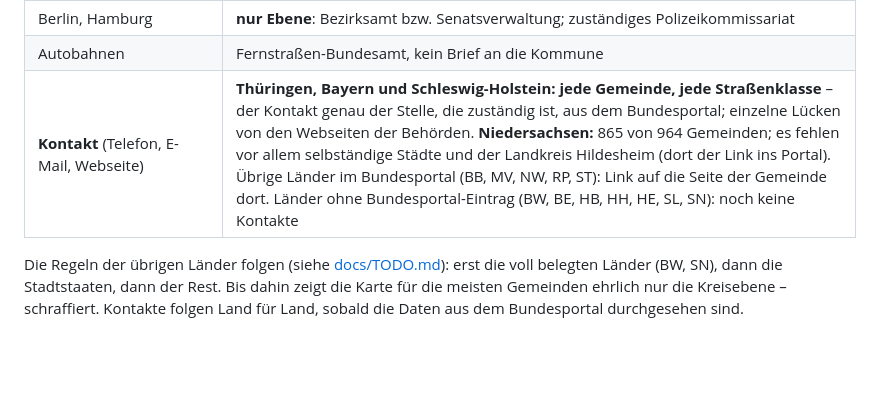
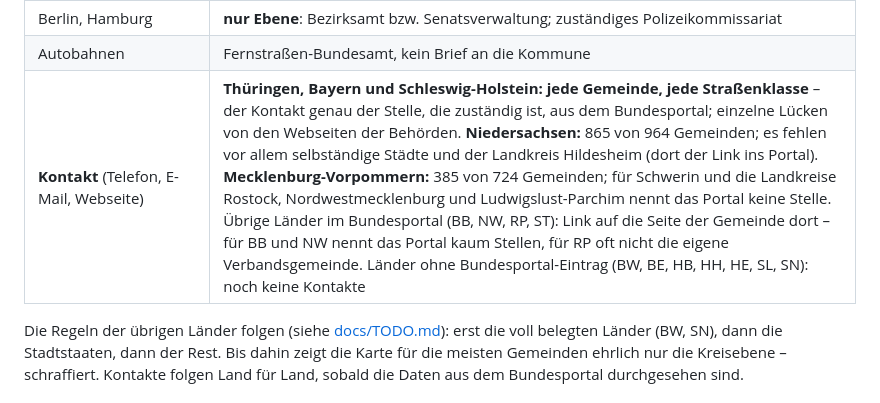
Before and after one commit to vizsim/wer-ist-zustaendig, a Markdown page: README.md, the part around the change. GitHub-like rendering; blank space fills up the shorter version.

```diff
--- a/README.md
+++ b/README.md
@@ -37,7 +37,7 @@ Es gibt zwei Wege zu den Daten:
 | Alle übrigen Gemeinden | **nur Ebene**: Kreis (Landratsamt, Kreisverwaltung); Große Kreisstädte als Alternative |
 | Berlin, Hamburg | **nur Ebene**: Bezirksamt bzw. Senatsverwaltung; zuständiges Polizeikommissariat |
 | Autobahnen | Fernstraßen-Bundesamt, kein Brief an die Kommune |
-| **Kontakt** (Telefon, E-Mail, Webseite) | **Thüringen, Bayern und Schleswig-Holstein: jede Gemeinde, jede Straßenklasse** – der Kontakt genau der Stelle, die zuständig ist, aus dem Bundesportal; einzelne Lücken von den Webseiten der Behörden. **Niedersachsen:** 865 von 964 Gemeinden; es fehlen vor allem selbständige Städte und der Landkreis Hildesheim (dort der Link ins Portal). Übrige Länder im Bundesportal (BB, MV, NW, RP, ST): Link auf die Seite der Gemeinde dort. Länder ohne Bundesportal-Eintrag (BW, BE, HB, HH, HE, SL, SN): noch keine Kontakte |
+| **Kontakt** (Telefon, E-Mail, Webseite) | **Thüringen, Bayern und Schleswig-Holstein: jede Gemeinde, jede Straßenklasse** – der Kontakt genau der Stelle, die zuständig ist, aus dem Bundesportal; einzelne Lücken von den Webseiten der Behörden. **Niedersachsen:** 865 von 964 Gemeinden; es fehlen vor allem selbständige Städte und der Landkreis Hildesheim (dort der Link ins Portal). **Mecklenburg-Vorpommern:** 385 von 724 Gemeinden; für Schwerin und die Landkreise Rostock, Nordwestmecklenburg und Ludwigslust-Parchim nennt das Portal keine Stelle. Übrige Länder im Bundesportal (BB, NW, RP, ST): Link auf die Seite der Gemeinde dort – für BB und NW nennt das Portal kaum Stellen, für RP oft nicht die eigene Verbandsgemeinde. Länder ohne Bundesportal-Eintrag (BW, BE, HB, HH, HE, SL, SN): noch keine Kontakte |
 
 Die Regeln der übrigen Länder folgen (siehe [docs/TODO.md](docs/TODO.md)): erst die voll
 belegten Länder (BW, SN), dann die Stadtstaaten, dann der Rest. Bis dahin zeigt die Karte
```
Also changed, not shown: CHANGELOG.md (+7 -1 lines), docs/TODO.md (+14 -4 lines).
